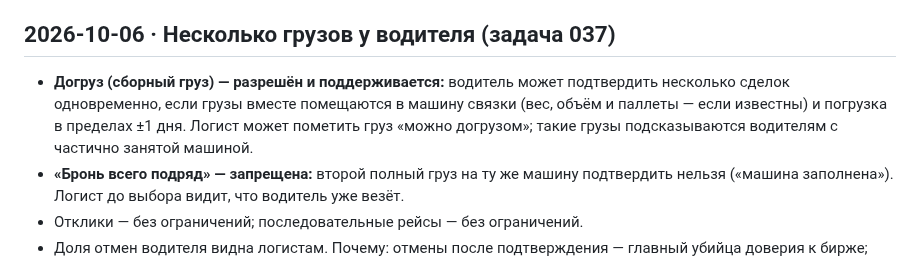
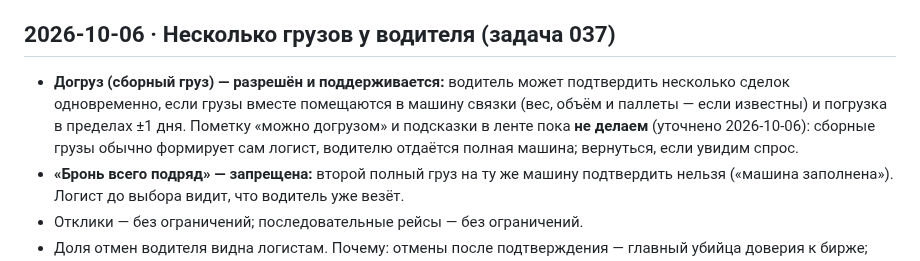
Before and after one commit to dmukayev/lubao, a Markdown page: docs/decisions.md, the part around the change. GitHub-like rendering.

```diff
--- a/docs/decisions.md
+++ b/docs/decisions.md
@@ -246,7 +246,7 @@ Flutter Web по умолчанию грузит движок (CanvasKit) и ш
 В шапке чата — одна кнопка «Позвонить» (`tel:`), без меню мессенджеров. Кнопка WhatsApp в карточке груза остаётся как есть (017). Отложено до после пилота: меню WhatsApp/WeChat (ID и QR-код WeChat в профиле), «Перезвоните мне», голосовые сообщения с переводом, звонки внутри приложения. Почему: для пилота достаточно, не усложняем.
 
 ## 2026-10-06 · Несколько грузов у водителя (задача 037)
-- **Догруз (сборный груз) — разрешён и поддерживается:** водитель может подтвердить несколько сделок одновременно, если грузы вместе помещаются в машину связки (вес, объём и паллеты — если известны) и погрузка в пределах ±1 дня. Логист может пометить груз «можно догрузом»; такие грузы подсказываются водителям с частично занятой машиной.
+- **Догруз (сборный груз) — разрешён и поддерживается:** водитель может подтвердить несколько сделок одновременно, если грузы вместе помещаются в машину связки (вес, объём и паллеты — если известны) и погрузка в пределах ±1 дня. Пометку «можно догрузом» и подсказки в ленте пока **не делаем** (уточнено 2026-10-06): сборные грузы обычно формирует сам логист, водителю отдаётся полная машина; вернуться, если увидим спрос.
 - **«Бронь всего подряд» — запрещена:** второй полный груз на ту же машину подтвердить нельзя («машина заполнена»). Логист до выбора видит, что водитель уже везёт.
 - Отклики — без ограничений; последовательные рейсы — без ограничений.
 - Доля отмен водителя видна логистам. Почему: отмены после подтверждения — главный убийца доверия к бирже; при этом сборные грузы на Хоргосе — обычная практика. Насколько часто — уточнить у Болата.
```
Also changed, not shown: docs/tasks/037-multiple-cargos-partial-loads.md (+9 -7 lines).
